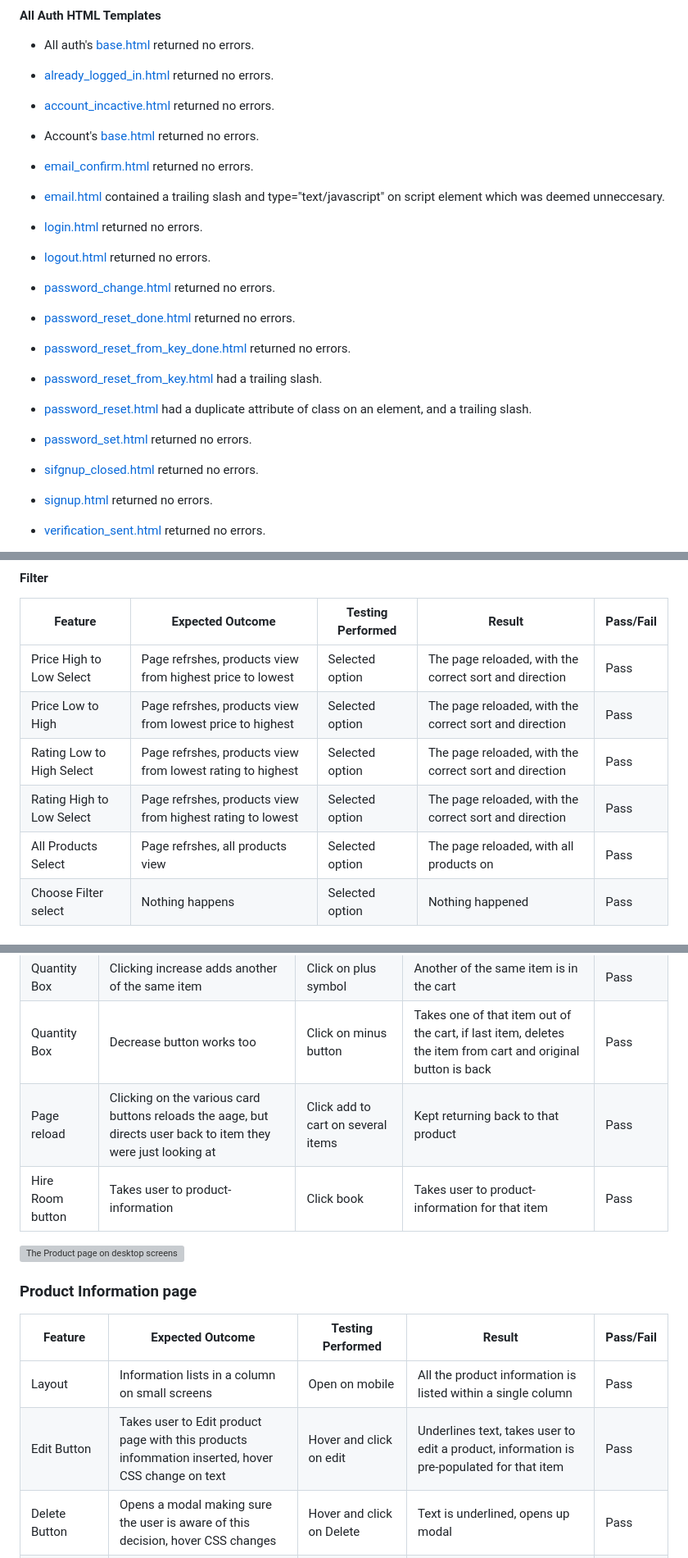
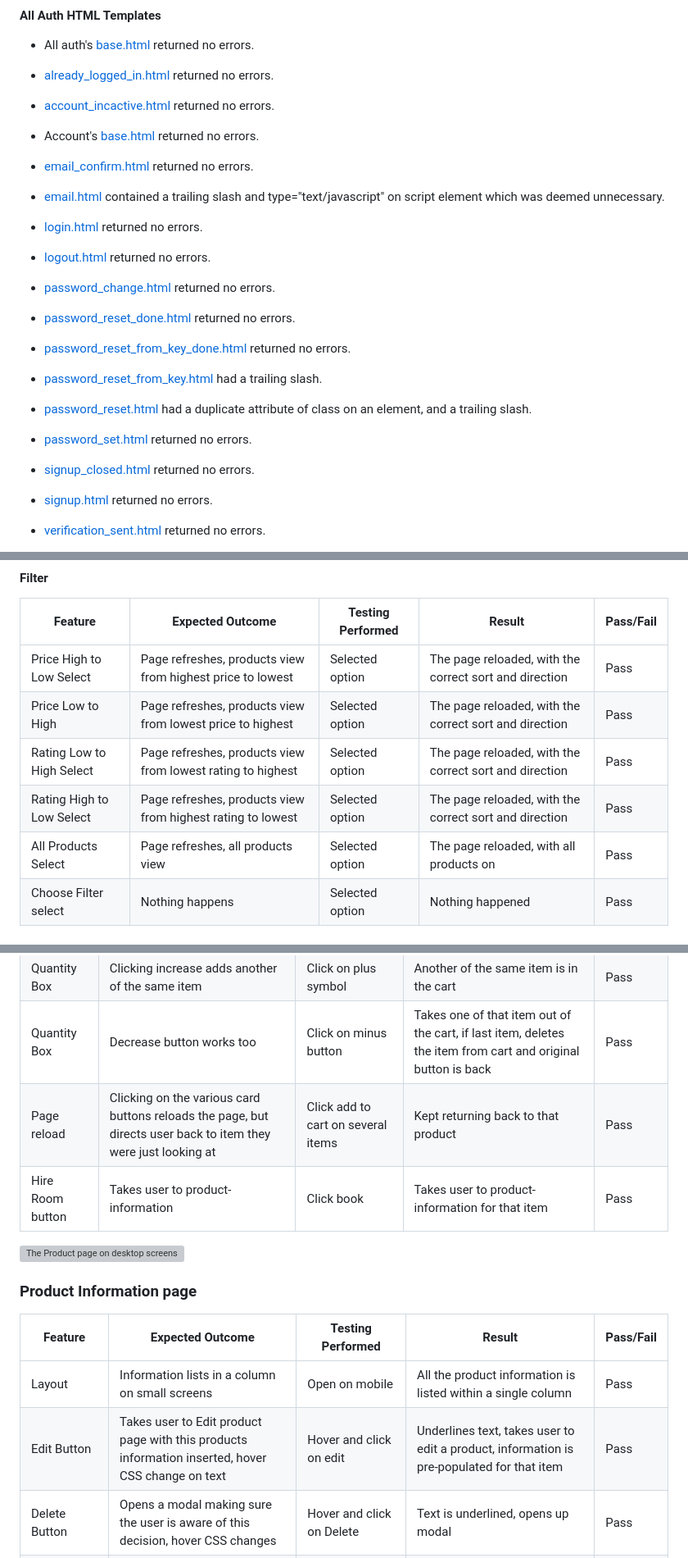
Before and after one commit to ryanmcnally93/ascension, a Markdown page: testing.md, 3 parts joined by grey strips. Shown: that part at 82% size. Drawn GitHub-style; grey boxes are pictures that could not be loaded.

Commit message:
Spellcheck testing.md

```diff
--- a/testing.md
+++ b/testing.md
@@ -62,7 +62,7 @@ All the following HTML documents (which are written using Django templates), hav
 
 - [email_confirm.html](https://github.com/ryanmcnally93/project-four-ascension/blob/main/templates/allauth/account/email_confirm.html) returned no errors.
 
-- [email.html](https://github.com/ryanmcnally93/project-four-ascension/blob/main/templates/allauth/account/email.html) contained a trailing slash and type="text/javascript" on script element which was deemed unneccesary.
+- [email.html](https://github.com/ryanmcnally93/project-four-ascension/blob/main/templates/allauth/account/email.html) contained a trailing slash and type="text/javascript" on script element which was deemed unnecessary.
 
 - [login.html](https://github.com/ryanmcnally93/project-four-ascension/blob/main/templates/allauth/account/login.html) returned no errors.
 
@@ -80,7 +80,7 @@ All the following HTML documents (which are written using Django templates), hav
 
 - [password_set.html](https://github.com/ryanmcnally93/project-four-ascension/blob/main/templates/allauth/account/password_set.html) returned no errors.
 
-- [sifgnup_closed.html](https://github.com/ryanmcnally93/project-four-ascension/blob/main/templates/allauth/account/signup_closed.html) returned no errors.
+- [signup_closed.html](https://github.com/ryanmcnally93/project-four-ascension/blob/main/templates/allauth/account/signup_closed.html) returned no errors.
 
 - [signup.html](https://github.com/ryanmcnally93/project-four-ascension/blob/main/templates/allauth/account/signup.html) returned no errors.
 
@@ -492,11 +492,11 @@ Desktop Macbook, Ipad Air Simulator & IPhone 5/SE simulator
 
 | Feature | Expected Outcome | Testing Performed | Result | Pass/Fail |
 | --------------------------------------- | ------------------------------------------------------ | ------------------------------------ | --------------------------------------------------- | --------- |
-| Price High to Low Select | Page refrshes, products view from highest price to lowest | Selected option | The page reloaded, with the correct sort and direction | Pass |
-| Price Low to High | Page refrshes, products view from lowest price to highest | Selected option | The page reloaded, with the correct sort and direction | Pass |
-| Rating Low to High Select | Page refrshes, products view from lowest rating to highest | Selected option | The page reloaded, with the correct sort and direction | Pass |
-| Rating High to Low Select | Page refrshes, products view from highest rating to lowest | Selected option | The page reloaded, with the correct sort and direction | Pass |
-| All Products Select | Page refrshes, all products view | Selected option | The page reloaded, with all products on | Pass |
+| Price High to Low Select | Page refreshes, products view from highest price to lowest | Selected option | The page reloaded, with the correct sort and direction | Pass |
+| Price Low to High | Page refreshes, products view from lowest price to highest | Selected option | The page reloaded, with the correct sort and direction | Pass |
+| Rating Low to High Select | Page refreshes, products view from lowest rating to highest | Selected option | The page reloaded, with the correct sort and direction | Pass |
+| Rating High to Low Select | Page refreshes, products view from highest rating to lowest | Selected option | The page reloaded, with the correct sort and direction | Pass |
+| All Products Select | Page refreshes, all products view | Selected option | The page reloaded, with all products on | Pass |
 | Choose Filter select | Nothing happens | Selected option | Nothing happened | Pass |
 
 #### Cards
@@ -508,7 +508,7 @@ Desktop Macbook, Ipad Air Simulator & IPhone 5/SE simulator
 | Button | Clicking add to cart adds to the quantity and places item in cart | Click on add to cart | Item is added to cart, button changes to quantity box | Pass |
 | Quantity Box | Clicking increase adds another of the same item | Click on plus symbol | Another of the same item is in the cart | Pass |
 | Quantity Box | Decrease button works too | Click on minus button | Takes one of that item out of the cart, if last item, deletes the item from cart and original button is back | Pass |
-| Page reload | Clicking on the various card buttons reloads the aage, but directs user back to item they were just looking at | Click add to cart on several items | Kept returning back to that product | Pass |
+| Page reload | Clicking on the various card buttons reloads the page, but directs user back to item they were just looking at | Click add to cart on several items | Kept returning back to that product | Pass |
 | Hire Room button | Takes user to product-information | Click book | Takes user to product-information for that item | Pass |
 
 <img src="/media/readme-images/product-testing.webp" width="100%" alt="The Product page on desktop screens" style="display: inherit; ">
@@ -518,7 +518,7 @@ Desktop Macbook, Ipad Air Simulator & IPhone 5/SE simulator
 | Feature | Expected Outcome | Testing Performed | Result | Pass/Fail |
 | --------------------------------------- | ------------------------------------------------------ | ------------------------------------ | --------------------------------------------------- | --------- |
 | Layout | Information lists in a column on small screens | Open on mobile | All the product information is listed within a single column | Pass |
-| Edit Button | Takes user to Edit product page with this products infommation inserted, hover CSS change on text | Hover and click on edit | Underlines text, takes user to edit a product, information is pre-populated for that item | Pass |
+| Edit Button | Takes user to Edit product page with this products information inserted, hover CSS change on text | Hover and click on edit | Underlines text, takes user to edit a product, information is pre-populated for that item | Pass |
 | Delete Button | Opens a modal making sure the user is aware of this decision, hover CSS changes | Hover and click on Delete | Text is underlined, opens up modal | Pass |
 | Edit Button | Unregistered users cannot open page | Click on button | Clicked on button, received error on toast | Pass |
 | Back to Products button | Takes user back to products, hover CSS changes | Hover and click on back to products | Colours change and link takes user back to products | Pass |
```
Also changed, not shown: other parts of testing.md (+9 -9 lines).
